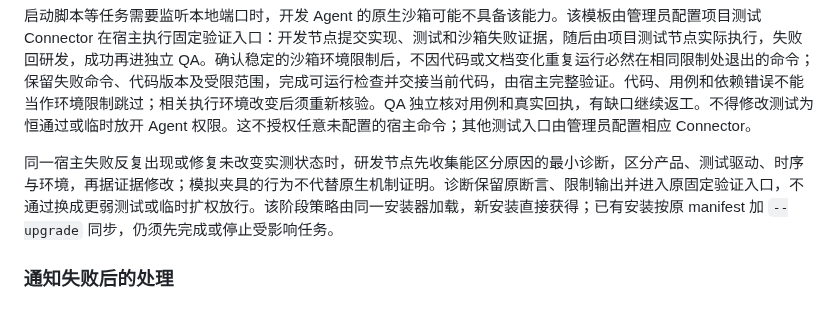
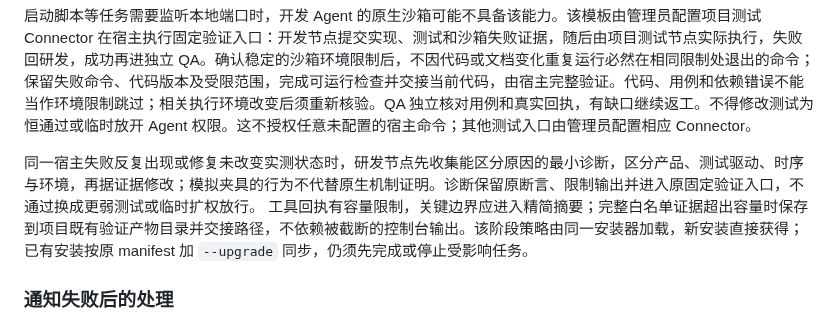
Before and after one commit to big91987/agent_platform, a Markdown page: examples/platform-workflows/README.md, the part around the change. GitHub-like rendering.

Commit message:
fix(workflows): preserve diagnostic evidence within receipt limits

```diff
--- a/examples/platform-workflows/README.md
+++ b/examples/platform-workflows/README.md
@@ -147,7 +147,7 @@ go test -race ./internal/platform -run '^TestWorkflowGitHubLiveLostResponse$' -c
 
 启动脚本等任务需要监听本地端口时，开发 Agent 的原生沙箱可能不具备该能力。该模板由管理员配置项目测试 Connector 在宿主执行固定验证入口：开发节点提交实现、测试和沙箱失败证据，随后由项目测试节点实际执行，失败回研发，成功再进独立 QA。确认稳定的沙箱环境限制后，不因代码或文档变化重复运行必然在相同限制处退出的命令；保留失败命令、代码版本及受限范围，完成可运行检查并交接当前代码，由宿主完整验证。代码、用例和依赖错误不能当作环境限制跳过；相关执行环境改变后须重新核验。QA 独立核对用例和真实回执，有缺口继续返工。不得修改测试为恒通过或临时放开 Agent 权限。这不授权任意未配置的宿主命令；其他测试入口由管理员配置相应 Connector。
 
-同一宿主失败反复出现或修复未改变实测状态时，研发节点先收集能区分原因的最小诊断，区分产品、测试驱动、时序与环境，再据证据修改；模拟夹具的行为不代替原生机制证明。诊断保留原断言、限制输出并进入原固定验证入口，不通过换成更弱测试或临时扩权放行。该阶段策略由同一安装器加载，新安装直接获得；已有安装按原 manifest 加 `--upgrade` 同步，仍须先完成或停止受影响任务。
+同一宿主失败反复出现或修复未改变实测状态时，研发节点先收集能区分原因的最小诊断，区分产品、测试驱动、时序与环境，再据证据修改；模拟夹具的行为不代替原生机制证明。诊断保留原断言、限制输出并进入原固定验证入口，不通过换成更弱测试或临时扩权放行。 工具回执有容量限制，关键边界应进入精简摘要；完整白名单证据超出容量时保存到项目既有验证产物目录并交接路径，不依赖被截断的控制台输出。该阶段策略由同一安装器加载，新安装直接获得；已有安装按原 manifest 加 `--upgrade` 同步，仍须先完成或停止受影响任务。
 
 ### 通知失败后的处理
 
```
Also changed, not shown: docs/03-delivery/workflows-verification.md (+3 -0 lines), 1 other file.
